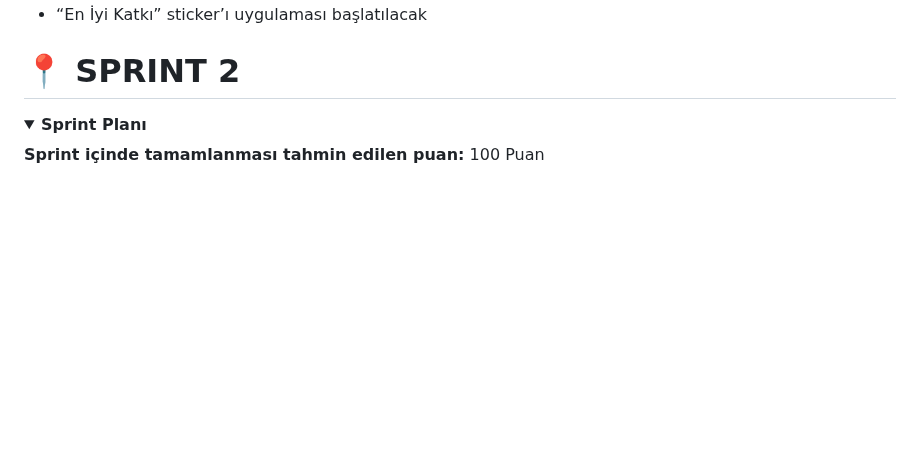
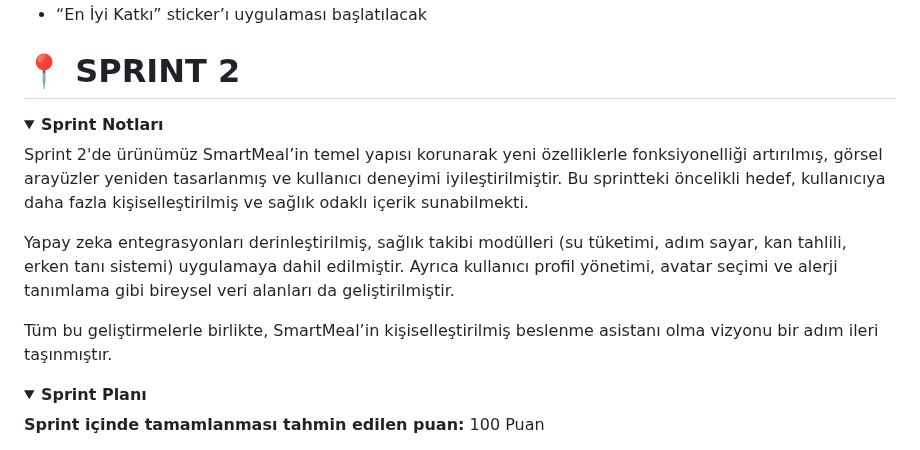
Before and after one commit to batuhanlog/SmartMeal, a Markdown page: README.md, the part around the change. Drawn GitHub-style; folded sections open; blank space fills up the shorter version.

```diff
--- a/README.md
+++ b/README.md
@@ -288,6 +288,17 @@ Burndown chart aşağıda verilmiştir:
 # 📍 SPRINT 2
 
 <details>
+<summary><strong> Sprint Notları</strong></summary>
+
+Sprint 2'de ürünümüz SmartMeal’in temel yapısı korunarak yeni özelliklerle fonksiyonelliği artırılmış, görsel arayüzler yeniden tasarlanmış ve kullanıcı deneyimi iyileştirilmiştir. Bu sprintteki öncelikli hedef, kullanıcıya daha fazla kişiselleştirilmiş ve sağlık odaklı içerik sunabilmekti.
+
+Yapay zeka entegrasyonları derinleştirilmiş, sağlık takibi modülleri (su tüketimi, adım sayar, kan tahlili, erken tanı sistemi) uygulamaya dahil edilmiştir. Ayrıca kullanıcı profil yönetimi, avatar seçimi ve alerji tanımlama gibi bireysel veri alanları da geliştirilmiştir.
+
+Tüm bu geliştirmelerle birlikte, SmartMeal’in kişiselleştirilmiş beslenme asistanı olma vizyonu bir adım ileri taşınmıştır.
+
+</details>
+
+<details>
 <summary><strong> Sprint Planı</strong></summary>
 
 **Sprint içinde tamamlanması tahmin edilen puan:** 100 Puan
```
